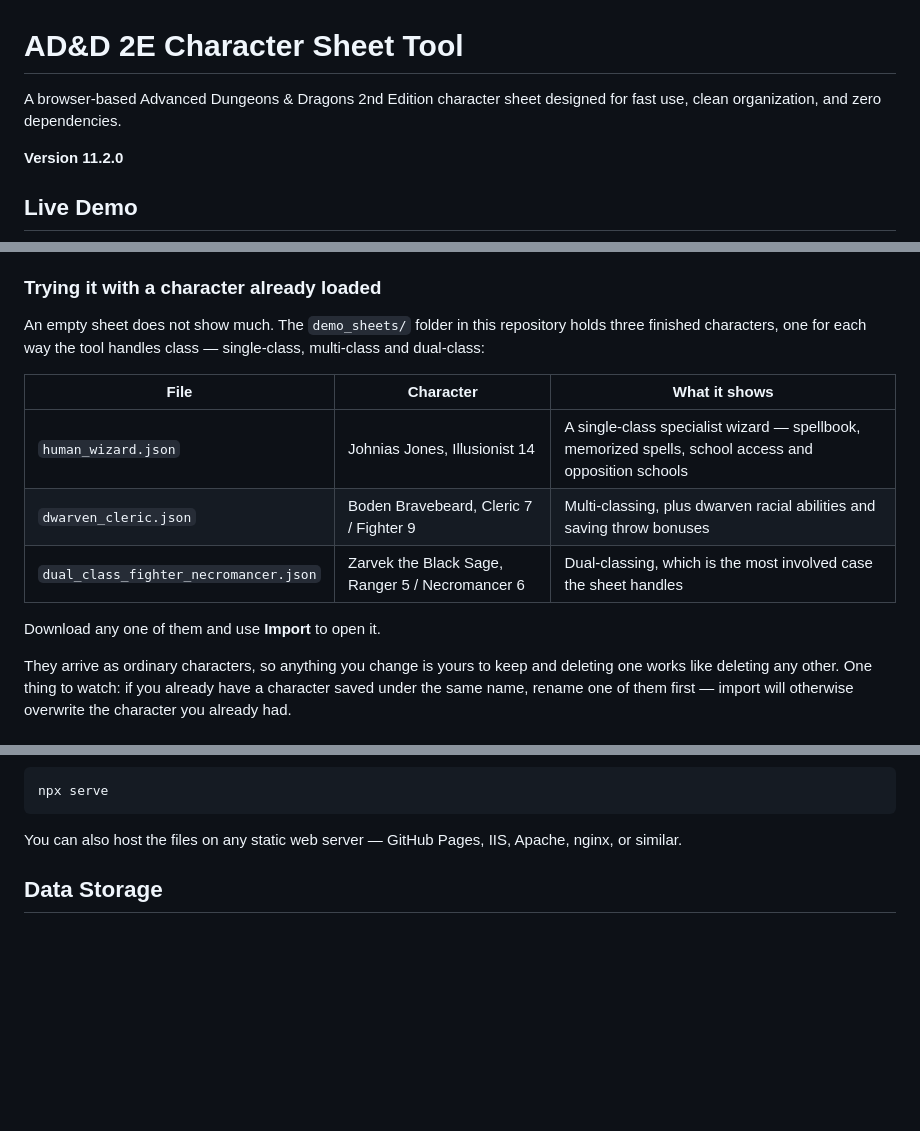
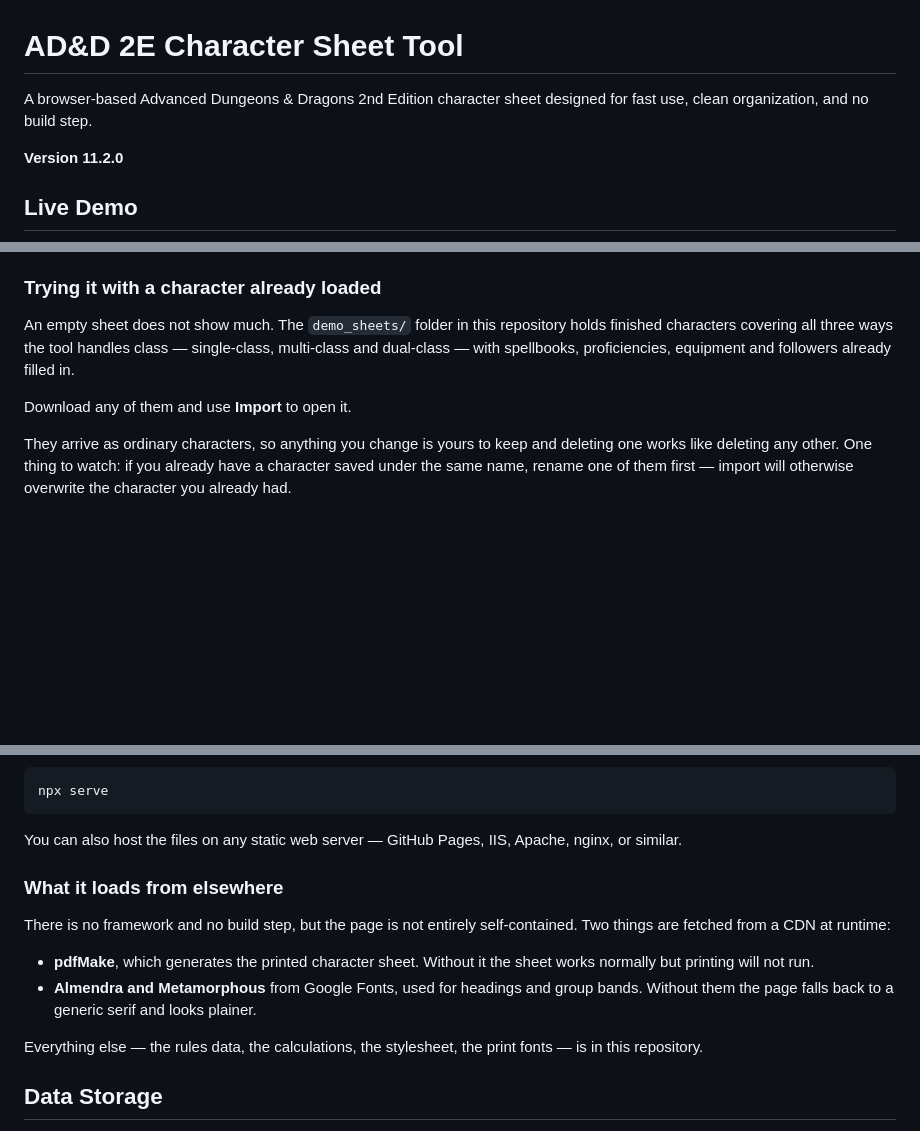
Before and after one commit to badbox29/gsheets, a Markdown page: README.md, 3 parts joined by grey strips. Rendered like a GitHub page; blank space fills up the shorter version.

````diff
--- a/README.md
+++ b/README.md
@@ -1,6 +1,6 @@
 # AD&D 2E Character Sheet Tool
 
-A browser-based Advanced Dungeons & Dragons 2nd Edition character sheet designed for fast use, clean organization, and zero dependencies.
+A browser-based Advanced Dungeons & Dragons 2nd Edition character sheet designed for fast use, clean organization, and no build step.
 
 **Version 11.2.0**
 
@@ -57,16 +57,11 @@ Where'd it get the name?  "gsheets" is a shortening of "Ghome's sheets", because
 ### Trying it with a character already loaded
 
 An empty sheet does not show much. The `demo_sheets/` folder in this repository
-holds three finished characters, one for each way the tool handles class —
-single-class, multi-class and dual-class:
+holds finished characters covering all three ways the tool handles class —
+single-class, multi-class and dual-class — with spellbooks, proficiencies,
+equipment and followers already filled in.
 
-| File | Character | What it shows |
-| --- | --- | --- |
-| `human_wizard.json` | Johnias Jones, Illusionist 14 | A single-class specialist wizard — spellbook, memorized spells, school access and opposition schools |
-| `dwarven_cleric.json` | Boden Bravebeard, Cleric 7 / Fighter 9 | Multi-classing, plus dwarven racial abilities and saving throw bonuses |
-| `dual_class_fighter_necromancer.json` | Zarvek the Black Sage, Ranger 5 / Necromancer 6 | Dual-classing, which is the most involved case the sheet handles |
-
-Download any one of them and use **Import** to open it.
+Download any of them and use **Import** to open it.
 
 They arrive as ordinary characters, so anything you change is yours to keep and
 deleting one works like deleting any other. One thing to watch: if you already
@@ -93,6 +88,15 @@ npx serve
 ```
 
 You can also host the files on any static web server — GitHub Pages, IIS, Apache, nginx, or similar.
+
+### What it loads from elsewhere
+
+There is no framework and no build step, but the page is not entirely self-contained. Two things are fetched from a CDN at runtime:
+
+* **pdfMake**, which generates the printed character sheet. Without it the sheet works normally but printing will not run.
+* **Almendra and Metamorphous** from Google Fonts, used for headings and group bands. Without them the page falls back to a generic serif and looks plainer.
+
+Everything else — the rules data, the calculations, the stylesheet, the print fonts — is in this repository.
 
 ## Data Storage
 
````
Also changed, not shown: other parts of README.md (+3 -3 lines).
